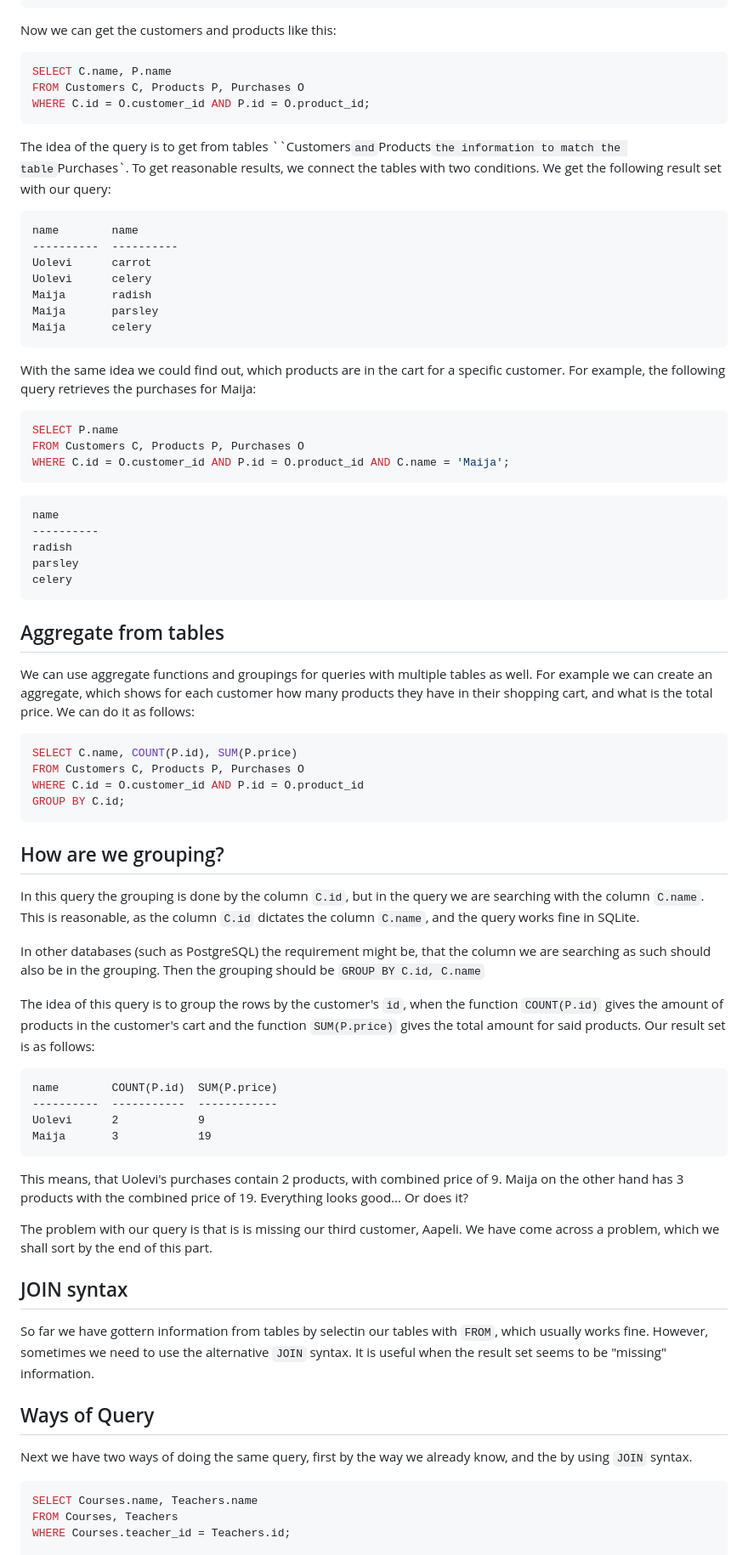
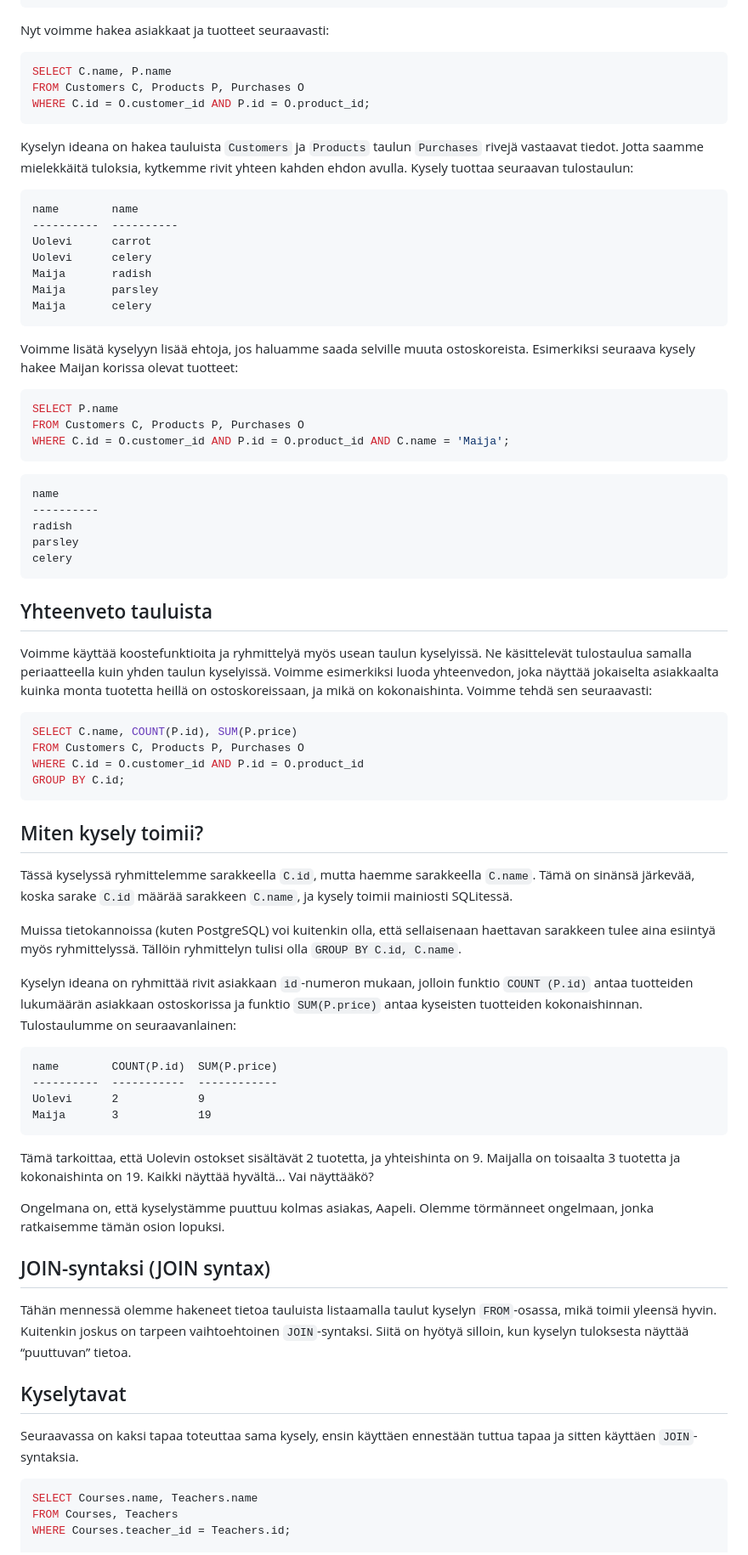
Before and after one commit to centria/tietokannat, a Markdown page: src/content/monta-taulua.md, the part around one of its changes. Shown at 85% size. Rendered like a GitHub page.

````diff
--- a/src/content/monta-taulua.md
+++ b/src/content/monta-taulua.md
@@ -256,7 +269,7 @@ We assume our tables to have the following content:
  2            5
 ```
 
-Now we can get the customers and products like this:
+Nyt voimme hakea asiakkaat ja tuotteet seuraavasti:
 
 ```sql
 SELECT C.name, P.name
@@ -264,7 +277,8 @@ FROM Customers C, Products P, Purchases O
 WHERE C.id = O.customer_id AND P.id = O.product_id;
 ```
 
-The idea of the query is to get from tables ``Customers` and `Products` the information to match the table `Purchases`. To get reasonable results, we connect the tables with two conditions. We get the following result set with our query:
+Kyselyn ideana on hakea tauluista `Customers` ja `Products` taulun `Purchases` rivejä vastaavat tiedot. Jotta saamme mielekkäitä tuloksia, kytkemme rivit yhteen kahden ehdon avulla. Kysely tuottaa seuraavan tulostaulun:
+
 
 ```
 name        name
@@ -276,7 +290,7 @@ Maija       parsley
 Maija       celery
 ```
 
-With the same idea we could find out, which products are in the cart for a specific customer. For example, the following query retrieves the purchases for Maija:
+Voimme lisätä kyselyyn lisää ehtoja, jos haluamme saada selville muuta ostoskoreista. Esimerkiksi seuraava kysely hakee Maijan korissa olevat tuotteet:
 
 ```sql
 SELECT P.name
@@ -292,9 +306,10 @@ parsley
 celery
 ```
 
-## Aggregate from tables
+## Yhteenveto tauluista
 
-We can use aggregate functions and groupings for queries with multiple tables as well. For example we can create an aggregate, which shows for each customer how many products they have in their shopping cart, and what is the total price. We can do it as follows:
+Voimme käyttää koostefunktioita ja ryhmittelyä myös usean taulun kyselyissä. Ne käsittelevät tulostaulua samalla periaatteella kuin yhden taulun kyselyissä. Voimme esimerkiksi luoda yhteenvedon, joka näyttää jokaiselta asiakkaalta kuinka monta tuotetta heillä on ostoskoreissaan, ja mikä on kokonaishinta. Voimme tehdä sen seuraavasti:
+
 
 ```sql
 SELECT C.name, COUNT(P.id), SUM(P.price)
@@ -303,12 +318,14 @@ WHERE C.id = O.customer_id AND P.id = O.product_id
 GROUP BY C.id;
 ```
 
-## How are we grouping?
-In this query the grouping is done by the column `C.id`, but in the query we are searching with the column `C.name`. This is reasonable, as the column `C.id` dictates the column `C.name`, and the query works fine in SQLite.
+## Miten kysely toimii?
 
-In other databases (such as PostgreSQL) the requirement might be, that the column we are searching as such should also be in the grouping. Then the grouping should be `GROUP BY C.id, C.name`
+Tässä kyselyssä ryhmittelemme sarakkeella `C.id`, mutta haemme sarakkeella `C.name`. Tämä on sinänsä järkevää, koska sarake `C.id` määrää sarakkeen `C.name`, ja kysely toimii mainiosti SQLitessä.
 
-The idea of this query is to group the rows by the customer's `id`, when the function `COUNT(P.id)` gives the amount of products in the customer's cart and the function `SUM(P.price)` gives the total amount for said products. Our result set is as follows:
+Muissa tietokannoissa (kuten PostgreSQL) voi kuitenkin olla, että sellaisenaan haettavan sarakkeen tulee aina esiintyä myös ryhmittelyssä. Tällöin ryhmittelyn tulisi olla `GROUP BY C.id, C.name`.
+
+Kyselyn ideana on ryhmittää rivit asiakkaan `id`-numeron mukaan, jolloin funktio `COUNT (P.id)` antaa tuotteiden lukumäärän asiakkaan ostoskorissa ja funktio `SUM(P.price)` antaa kyseisten tuotteiden kokonaishinnan. Tulostaulumme on seuraavanlainen:
+
 
 ```
 name        COUNT(P.id)  SUM(P.price)
@@ -317,20 +334,20 @@ Uolevi      2            9
 Maija       3            19
 ```
 
-This means, that Uolevi's purchases contain 2 products, with combined price of 9. Maija on the other hand has 3 products with the combined price of 19. Everything looks good... Or does it?
+Tämä tarkoittaa, että Uolevin ostokset sisältävät 2 tuotetta, ja yhteishinta on 9. Maijalla on toisaalta 3 tuotetta ja kokonaishinta on 19. Kaikki näyttää hyvältä... Vai näyttääkö?
 
-The problem with our query is that is is missing our third customer, Aapeli. We have come across a problem, which we shall sort by the end of this part.
+Ongelmana on, että kyselystämme puuttuu kolmas asiakas, Aapeli. Olemme törmänneet ongelmaan, jonka ratkaisemme tämän osion lopuksi.
 
 
 
+## JOIN-syntaksi (JOIN syntax)
 
-## JOIN syntax
+Tähän mennessä olemme hakeneet tietoa tauluista listaamalla taulut kyselyn `FROM`-osassa, mikä toimii yleensä hyvin. Kuitenkin joskus on tarpeen vaihtoehtoinen `JOIN`-syntaksi. Siitä on hyötyä silloin, kun kyselyn tuloksesta näyttää “puuttuvan” tietoa.
 
-So far we have gottern information from tables by selectin our tables with `FROM`, which usually works fine. However, sometimes we need to use the alternative `JOIN` syntax. It is useful when the result set seems to be "missing" information.
 
-## Ways of Query
+## Kyselytavat
 
-Next we have two ways of doing the same query, first by the way we already know, and the by using `JOIN` syntax.
+Seuraavassa on kaksi tapaa toteuttaa sama kysely, ensin käyttäen ennestään tuttua tapaa ja sitten käyttäen `JOIN`-syntaksia.
 
 ```sql
 SELECT Courses.name, Teachers.name
````
Also changed, not shown: other parts of src/content/monta-taulua.md (+81 -61 lines), src/content/alkeet.md (+1 -1 lines).
